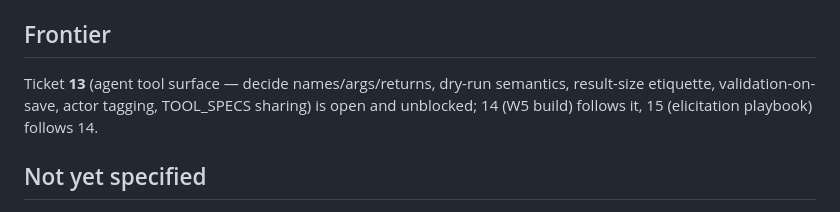
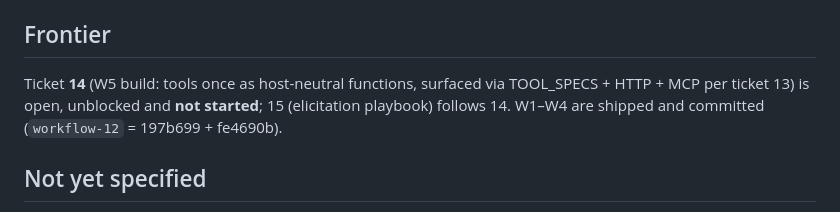
Before and after one commit to Sakanabambaspis/newsdesk, a Markdown page: .scratch/workflow-modules/map.md, the part around one of its changes. GitHub-like rendering.

Commit message:
docs(workflow-modules): resolve ticket 13 (agent tool surface)
The W5 build spec: one host-neutral implementation per tool in
agents/tools.py with its TOOL_SPECS description attached, thin HTTP/MCP
adapters, and a sync test that makes "describe once" mechanical. Twenty
tools over workflows, rubrics, stations and runs; the run tool dry-runs
unconditionally (no publish parameter exists), score_preview takes a draft
rubric and writes nothing, validation-on-save sits in the repo layer with
the smoke opt-in, actor is hard-coded to "agent" with via from the
adapter, and results are budgeted (documents whole under a 64 KiB cap,
lists enveloped, reasons clipped, reports summarized).

```diff
--- a/.scratch/workflow-modules/map.md
+++ b/.scratch/workflow-modules/map.md
@@ -39,9 +41,9 @@ or defer. Done means every milestone ticket's measurable acceptance is green.
 ## Frontier
 
-Ticket **13** (agent tool surface — decide names/args/returns, dry-run
-semantics, result-size etiquette, validation-on-save, actor tagging,
-TOOL_SPECS sharing) is open and unblocked; 14 (W5 build) follows it, 15
-(elicitation playbook) follows 14.
+Ticket **14** (W5 build: tools once as host-neutral functions, surfaced via
+TOOL_SPECS + HTTP + MCP per ticket 13) is open, unblocked and **not
+started**; 15 (elicitation playbook) follows 14. W1–W4 are shipped and
+committed (`workflow-12` = 197b699 + fe4690b).
 
 ## Not yet specified
 
```
Also changed, not shown: other parts of .scratch/workflow-modules/map.md (+2 -0 lines), 1 other file.
